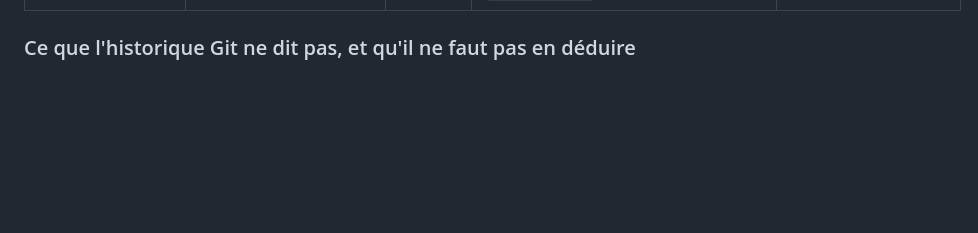
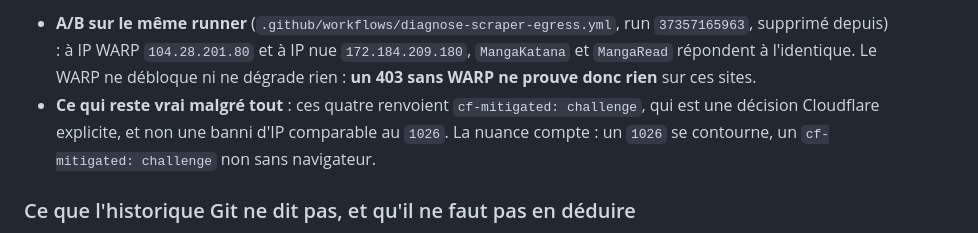
Before and after one commit to KOUSSEMONAUREL/Project-WebMedia, a Markdown page: scrapers/webtoons/SOURCES_NON_SCRAPPABLES.md, the part around one of its changes. GitHub-like rendering; blank space fills up the shorter version.

```diff
--- a/scrapers/webtoons/SOURCES_NON_SCRAPPABLES.md
+++ b/scrapers/webtoons/SOURCES_NON_SCRAPPABLES.md
@@ -71,3 +126,10 @@ positifs (« domaine mort »), pas des déductions de commit.
+- **A/B sur le même runner** (`.github/workflows/diagnose-scraper-egress.yml`, run
+  `37357165963`, supprimé depuis) : à IP WARP `104.28.201.80` et à IP nue
+  `172.184.209.180`, `MangaKatana` et `MangaRead` répondent à l'identique. Le WARP ne
+  débloque ni ne dégrade rien : **un 403 sans WARP ne prouve donc rien** sur ces sites.
+- **Ce qui reste vrai malgré tout** : ces quatre renvoient `cf-mitigated: challenge`, qui
+  est une décision Cloudflare explicite, et non une banni d'IP comparable au `1026`. La
+  nuance compte : un `1026` se contourne, un `cf-mitigated: challenge` non sans navigateur.
 
 ### Ce que l'historique Git ne dit pas, et qu'il ne faut pas en déduire
 
```
Also changed, not shown: other parts of scrapers/webtoons/SOURCES_NON_SCRAPPABLES.md (+55 -0 lines).
